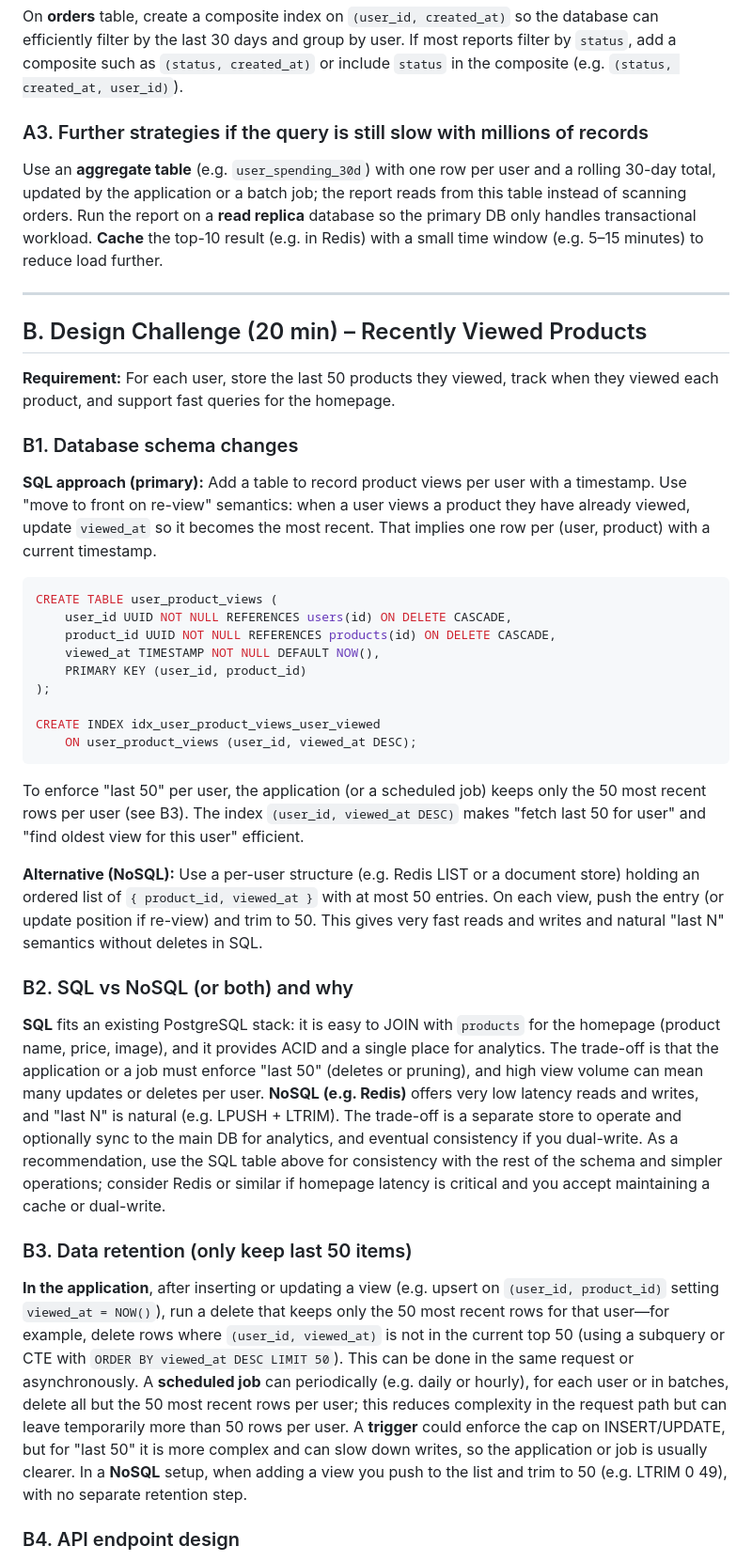
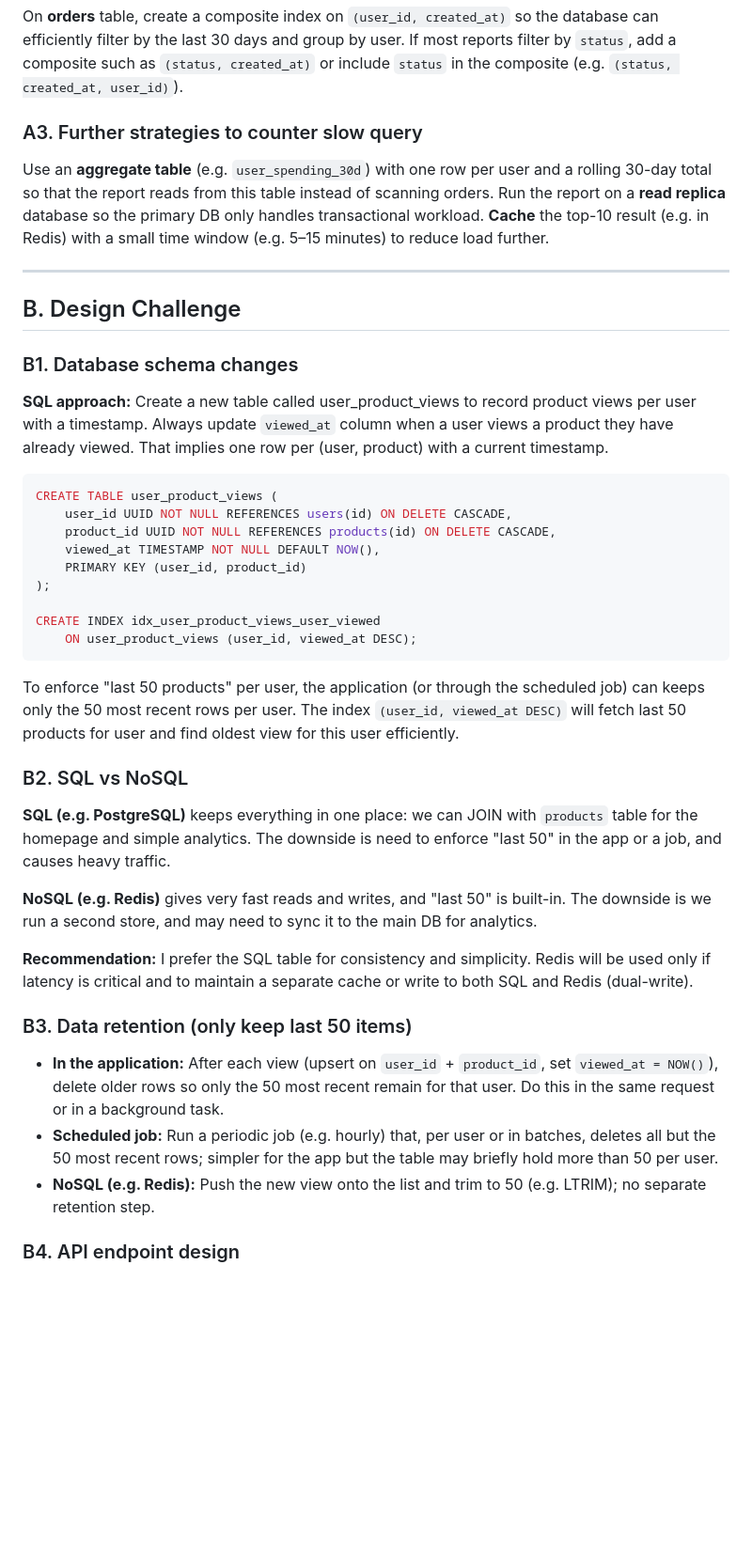
Before and after one commit to ZachroyAnazfitry/task-manager, a Markdown page: DATABASE_OPTIMIZATION.md, the part around the change. Shown at 94% size. Rendered like a GitHub page; blank space fills up the shorter version.

Commit message:
Enhance database optimization documentation

````diff
--- a/DATABASE_OPTIMIZATION.md
+++ b/DATABASE_OPTIMIZATION.md
@@ -30,19 +30,17 @@ LIMIT 10;
 
 On **orders** table, create a composite index on `(user_id, created_at)` so the database can efficiently filter by the last 30 days and group by user. If most reports filter by `status`, add a composite such as `(status, created_at)` or include `status` in the composite (e.g. `(status, created_at, user_id)`).
 
-### A3. Further strategies if the query is still slow with millions of records
+### A3. Further strategies to counter slow query
 
-Use an **aggregate table** (e.g. `user_spending_30d`) with one row per user and a rolling 30-day total, updated by the application or a batch job; the report reads from this table instead of scanning orders. Run the report on a **read replica** database so the primary DB only handles transactional workload. **Cache** the top-10 result (e.g. in Redis) with a small time window (e.g. 5–15 minutes) to reduce load further.
+Use an **aggregate table** (e.g. `user_spending_30d`) with one row per user and a rolling 30-day total so that the report reads from this table instead of scanning orders. Run the report on a **read replica** database so the primary DB only handles transactional workload. **Cache** the top-10 result (e.g. in Redis) with a small time window (e.g. 5–15 minutes) to reduce load further.
 
 ---
 
-## B. Design Challenge (20 min) – Recently Viewed Products
-
-**Requirement:** For each user, store the last 50 products they viewed, track when they viewed each product, and support fast queries for the homepage.
+## B. Design Challenge
 
 ### B1. Database schema changes
 
-**SQL approach (primary):** Add a table to record product views per user with a timestamp. Use "move to front on re-view" semantics: when a user views a product they have already viewed, update `viewed_at` so it becomes the most recent. That implies one row per (user, product) with a current timestamp.
+**SQL approach:** Create a new table called user_product_views to record product views per user with a timestamp. Always update `viewed_at` column when a user views a product they have already viewed. That implies one row per (user, product) with a current timestamp.
 
 ```sql
 CREATE TABLE user_product_views (
@@ -56,17 +54,21 @@ CREATE INDEX idx_user_product_views_user_viewed
     ON user_product_views (user_id, viewed_at DESC);
 ```
 
-To enforce "last 50" per user, the application (or a scheduled job) keeps only the 50 most recent rows per user (see B3). The index `(user_id, viewed_at DESC)` makes "fetch last 50 for user" and "find oldest view for this user" efficient.
+To enforce "last 50 products" per user, the application (or through the scheduled job) can keeps only the 50 most recent rows per user. The index `(user_id, viewed_at DESC)` will fetch last 50 products for user and find oldest view for this user efficiently.
 
-**Alternative (NoSQL):** Use a per-user structure (e.g. Redis LIST or a document store) holding an ordered list of `{ product_id, viewed_at }` with at most 50 entries. On each view, push the entry (or update position if re-view) and trim to 50. This gives very fast reads and writes and natural "last N" semantics without deletes in SQL.
+### B2. SQL vs NoSQL
 
-### B2. SQL vs NoSQL (or both) and why
+**SQL (e.g. PostgreSQL)** keeps everything in one place: we can JOIN with `products` table for the homepage and simple analytics. The downside is need to enforce "last 50" in the app or a job, and causes heavy traffic.
 
-**SQL** fits an existing PostgreSQL stack: it is easy to JOIN with `products` for the homepage (product name, price, image), and it provides ACID and a single place for analytics. The trade-off is that the application or a job must enforce "last 50" (deletes or pruning), and high view volume can mean many updates or deletes per user. **NoSQL (e.g. Redis)** offers very low latency reads and writes, and "last N" is natural (e.g. LPUSH + LTRIM). The trade-off is a separate store to operate and optionally sync to the main DB for analytics, and eventual consistency if you dual-write. As a recommendation, use the SQL table above for consistency with the rest of the schema and simpler operations; consider Redis or similar if homepage latency is critical and you accept maintaining a cache or dual-write.
+**NoSQL (e.g. Redis)** gives very fast reads and writes, and "last 50" is built-in. The downside is we run a second store, and may need to sync it to the main DB for analytics.
+
+**Recommendation:** I prefer the SQL table for consistency and simplicity. Redis will be used only if latency is critical and to maintain a separate cache or write to both SQL and Redis (dual-write).
 
 ### B3. Data retention (only keep last 50 items)
 
-**In the application**, after inserting or updating a view (e.g. upsert on `(user_id, product_id)` setting `viewed_at = NOW()`), run a delete that keeps only the 50 most recent rows for that user—for example, delete rows where `(user_id, viewed_at)` is not in the current top 50 (using a subquery or CTE with `ORDER BY viewed_at DESC LIMIT 50`). This can be done in the same request or asynchronously. A **scheduled job** can periodically (e.g. daily or hourly), for each user or in batches, delete all but the 50 most recent rows per user; this reduces complexity in the request path but can leave temporarily more than 50 rows per user. A **trigger** could enforce the cap on INSERT/UPDATE, but for "last 50" it is more complex and can slow down writes, so the application or job is usually clearer. In a **NoSQL** setup, when adding a view you push to the list and trim to 50 (e.g. LTRIM 0 49), with no separate retention step.
+- **In the application:** After each view (upsert on `user_id` + `product_id`, set `viewed_at = NOW()`), delete older rows so only the 50 most recent remain for that user. Do this in the same request or in a background task.
+- **Scheduled job:** Run a periodic job (e.g. hourly) that, per user or in batches, deletes all but the 50 most recent rows; simpler for the app but the table may briefly hold more than 50 per user.
+- **NoSQL (e.g. Redis):** Push the new view onto the list and trim to 50 (e.g. LTRIM); no separate retention step.
 
 ### B4. API endpoint design
 
````
